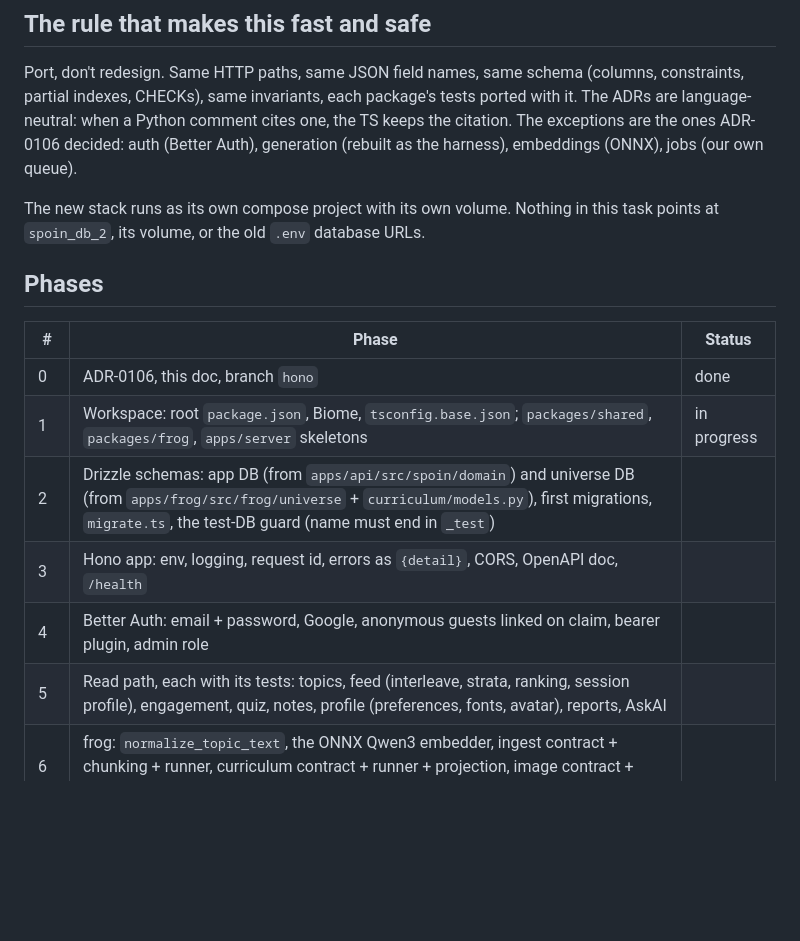
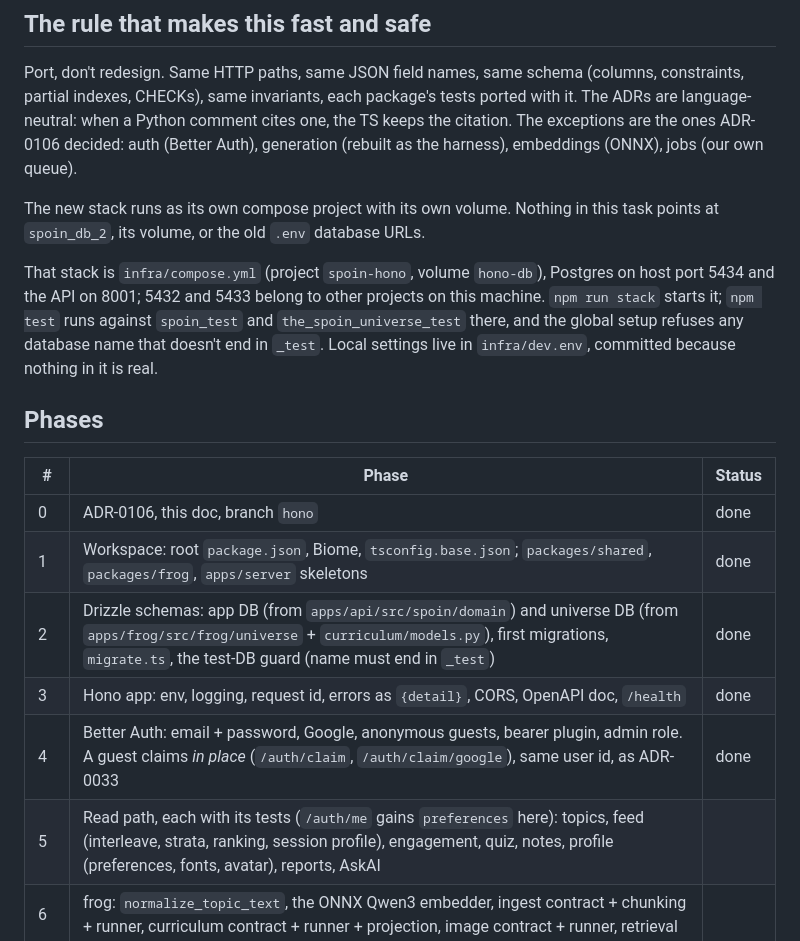
Before and after one commit to anubhav-qt/spoin_bundle, a Markdown page: docs/tasks/0045-hono-port.md, the part around the change. GitHub-like rendering; blank space fills up the shorter version.

Commit message:
docs: hono port phases 1 to 4 done, and where the new stack lives

```diff
--- a/docs/tasks/0045-hono-port.md
+++ b/docs/tasks/0045-hono-port.md
@@ -16,16 +16,22 @@ the ones ADR-0106 decided: auth (Better Auth), generation (rebuilt as the harnes
 The new stack runs as its own compose project with its own volume. Nothing in this task points at
 `spoin_db_2`, its volume, or the old `.env` database URLs.
 
+That stack is `infra/compose.yml` (project `spoin-hono`, volume `hono-db`), Postgres on host port
+5434 and the API on 8001; 5432 and 5433 belong to other projects on this machine. `npm run stack`
+starts it; `npm test` runs against `spoin_test` and `the_spoin_universe_test` there, and the
+global setup refuses any database name that doesn't end in `_test`. Local settings live in
+`infra/dev.env`, committed because nothing in it is real.
+
 ## Phases
 
 | # | Phase | Status |
 |---|---|---|
 | 0 | ADR-0106, this doc, branch `hono` | done |
-| 1 | Workspace: root `package.json`, Biome, `tsconfig.base.json`; `packages/shared`, `packages/frog`, `apps/server` skeletons | in progress |
-| 2 | Drizzle schemas: app DB (from `apps/api/src/spoin/domain`) and universe DB (from `apps/frog/src/frog/universe` + `curriculum/models.py`), first migrations, `migrate.ts`, the test-DB guard (name must end in `_test`) | |
-| 3 | Hono app: env, logging, request id, errors as `{detail}`, CORS, OpenAPI doc, `/health` | |
-| 4 | Better Auth: email + password, Google, anonymous guests linked on claim, bearer plugin, admin role | |
-| 5 | Read path, each with its tests: topics, feed (interleave, strata, ranking, session profile), engagement, quiz, notes, profile (preferences, fonts, avatar), reports, AskAI | |
+| 1 | Workspace: root `package.json`, Biome, `tsconfig.base.json`; `packages/shared`, `packages/frog`, `apps/server` skeletons | done |
+| 2 | Drizzle schemas: app DB (from `apps/api/src/spoin/domain`) and universe DB (from `apps/frog/src/frog/universe` + `curriculum/models.py`), first migrations, `migrate.ts`, the test-DB guard (name must end in `_test`) | done |
+| 3 | Hono app: env, logging, request id, errors as `{detail}`, CORS, OpenAPI doc, `/health` | done |
+| 4 | Better Auth: email + password, Google, anonymous guests, bearer plugin, admin role. A guest claims *in place* (`/auth/claim`, `/auth/claim/google`), same user id, as ADR-0033 | done |
+| 5 | Read path, each with its tests (`/auth/me` gains `preferences` here): topics, feed (interleave, strata, ranking, session profile), engagement, quiz, notes, profile (preferences, fonts, avatar), reports, AskAI | |
 | 6 | frog: `normalize_topic_text`, the ONNX Qwen3 embedder, ingest contract + chunking + runner, curriculum contract + runner + projection, image contract + runner, retrieval | |
 | 7 | Admin in Next.js: repairs, ASCII review, the topic queue, tadpole runs, job status, model accounts | |
 | 8 | pi fork from Trotter (+ images), CLIProxyAPI compose service, NIM balancer (from breader) | |
```
